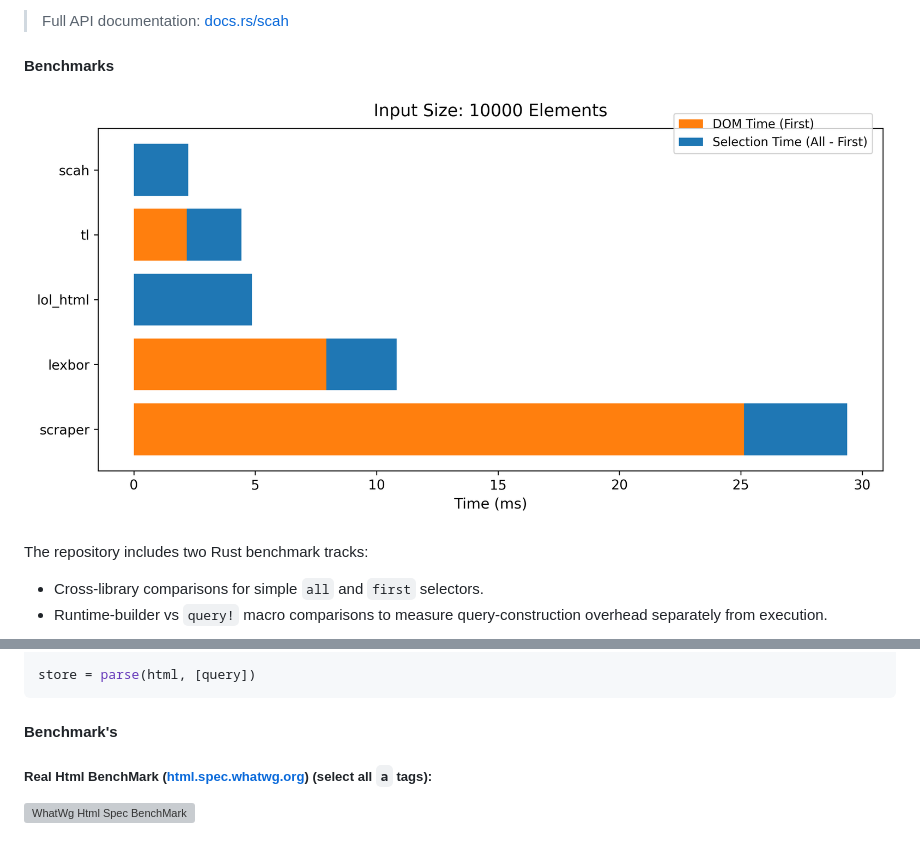
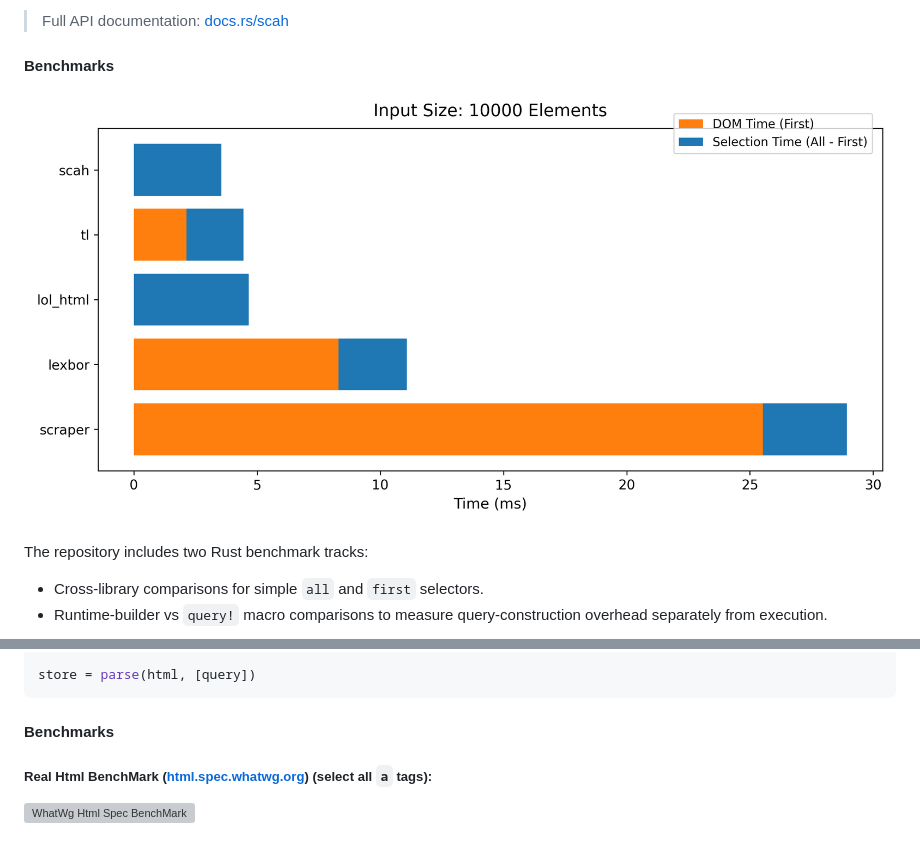
Before and after one commit to zacharyvmm/scah, a Markdown page: README.md, 2 parts joined by grey strips. GitHub-like rendering; pictures changed too: benches/images/criterion_bench.png; grey boxes are pictures that could not be loaded.

````diff
--- a/README.md
+++ b/README.md
@@ -169,7 +169,7 @@ query = Query.all("main > section", Save.all())
 store = parse(html, [query])
 ```
 
-#### Benchmark's
+#### Benchmarks
 ##### Real Html BenchMark ([html.spec.whatwg.org](https://html.spec.whatwg.org/)) (select all `a` tags):
 ![WhatWg Html Spec BenchMark](https://raw.githubusercontent.com/zacharyvmm/scah/main/crates/bindings/scah-python/benches/images/whatwg.png)
 
````
Also changed, not shown: other parts of README.md (+4 -0 lines), benches/README.md (+30 -30 lines), 6 other files.
